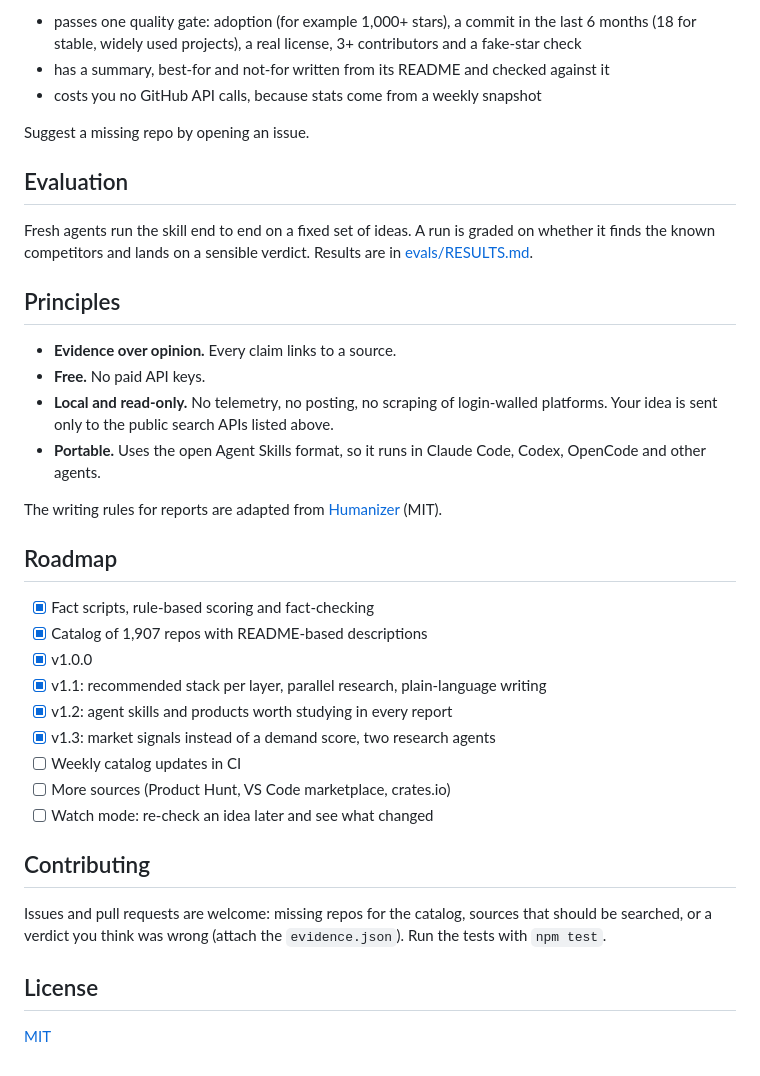
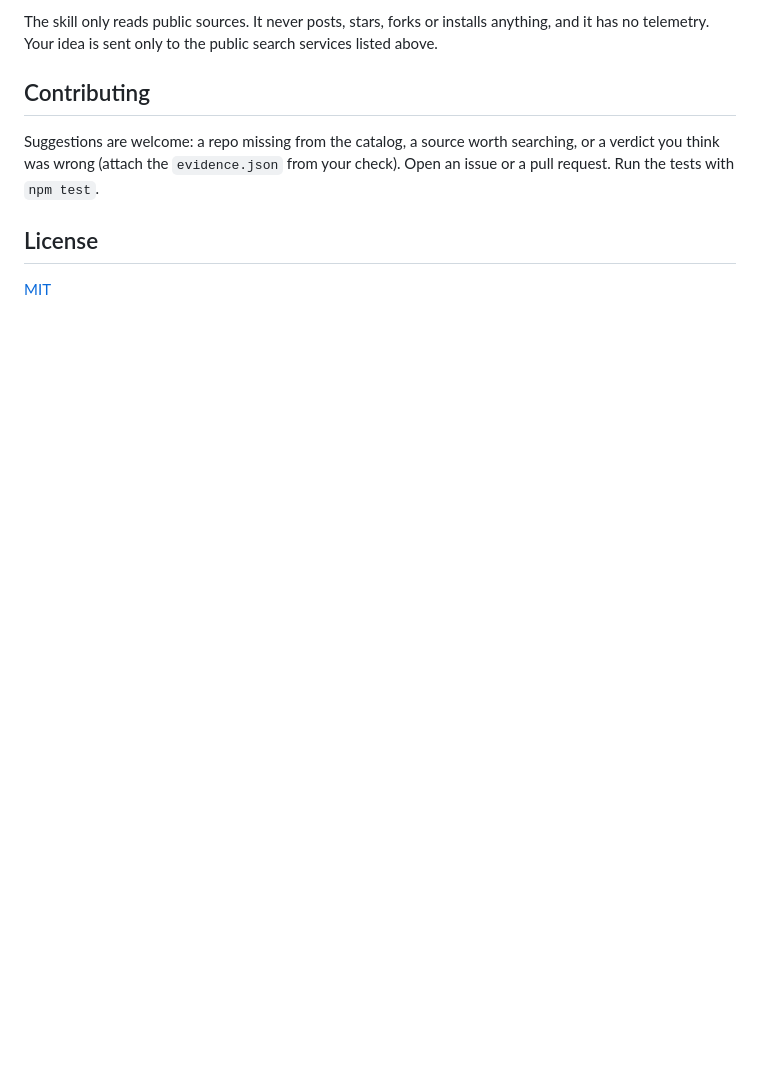
Before and after one commit to Smartulf123/check-before-you-build, a Markdown page: README.md, the part around one of its changes. Rendered like a GitHub page; blank space fills up the shorter version.

```diff
--- a/README.md
+++ b/README.md
@@ -106,38 +90,9 @@ Rules and formulas: [scoring.md](skills/check-before-you-build/references/scorin
 
-- passes one quality gate: adoption (for example 1,000+ stars), a commit in the last 6 months (18 for stable, widely used projects), a real license, 3+ contributors and a fake-star check
-- has a summary, best-for and not-for written from its README and checked against it
-- costs you no GitHub API calls, because stats come from a weekly snapshot
-
-Suggest a missing repo by opening an issue.
-
-## Evaluation
-
-Fresh agents run the skill end to end on a fixed set of ideas. A run is graded on whether it finds the known competitors and lands on a sensible verdict. Results are in [evals/RESULTS.md](evals/RESULTS.md).
-
-## Principles
-
-- **Evidence over opinion.** Every claim links to a source.
-- **Free.** No paid API keys.
-- **Local and read-only.** No telemetry, no posting, no scraping of login-walled platforms. Your idea is sent only to the public search APIs listed above.
-- **Portable.** Uses the open Agent Skills format, so it runs in Claude Code, Codex, OpenCode and other agents.
-
-The writing rules for reports are adapted from [Humanizer](https://github.com/blader/humanizer) (MIT).
-
-## Roadmap
-
-- [x] Fact scripts, rule-based scoring and fact-checking
-- [x] Catalog of 1,907 repos with README-based descriptions
-- [x] v1.0.0
-- [x] v1.1: recommended stack per layer, parallel research, plain-language writing
-- [x] v1.2: agent skills and products worth studying in every report
-- [x] v1.3: market signals instead of a demand score, two research agents
-- [ ] Weekly catalog updates in CI
-- [ ] More sources (Product Hunt, VS Code marketplace, crates.io)
-- [ ] Watch mode: re-check an idea later and see what changed
+The skill only reads public sources. It never posts, stars, forks or installs anything, and it has no telemetry. Your idea is sent only to the public search services listed above.
 
 ## Contributing
 
-Issues and pull requests are welcome: missing repos for the catalog, sources that should be searched, or a verdict you think was wrong (attach the `evidence.json`). Run the tests with `npm test`.
+Suggestions are welcome: a repo missing from the catalog, a source worth searching, or a verdict you think was wrong (attach the `evidence.json` from your check). Open an issue or a pull request. Run the tests with `npm test`.
 
 ## License
 
```
Also changed, not shown: other parts of README.md (+42 -58 lines), skills/check-before-you-build/SKILL.md (+1 -1 lines).
